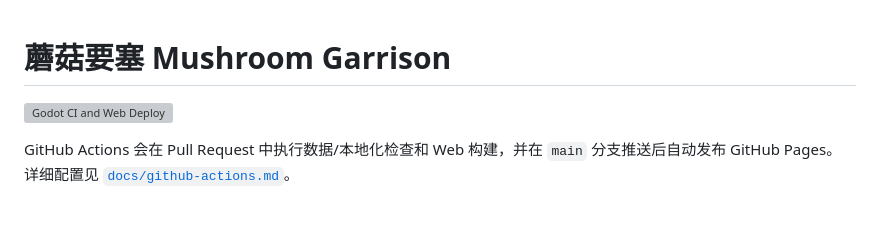
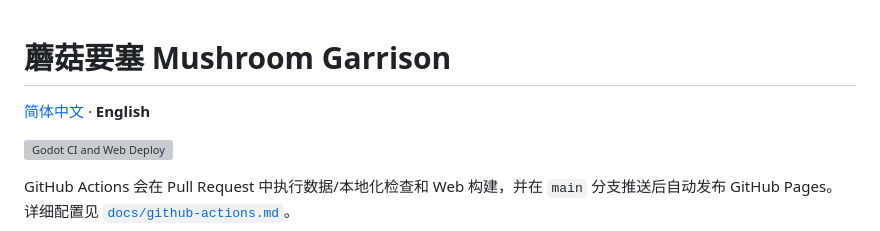
Before and after one commit to Liangrr/mushroomfort, a Markdown page: README.md, the part around the change. Drawn GitHub-style; blank space fills up the shorter version; grey boxes are pictures that could not be loaded.

```diff
--- a/README.md
+++ b/README.md
@@ -1,4 +1,6 @@
 # 蘑菇要塞 Mushroom Garrison
+
+[简体中文](README.zh-CN.md) · **English**
 
 [![Godot CI and Web Deploy](https://github.com/Liangrr/mushroomfort/actions/workflows/godot-web.yml/badge.svg)](https://github.com/Liangrr/mushroomfort/actions/workflows/godot-web.yml)
 
```
Also changed, not shown: README.zh-CN.md (added, +155 -0 lines).
